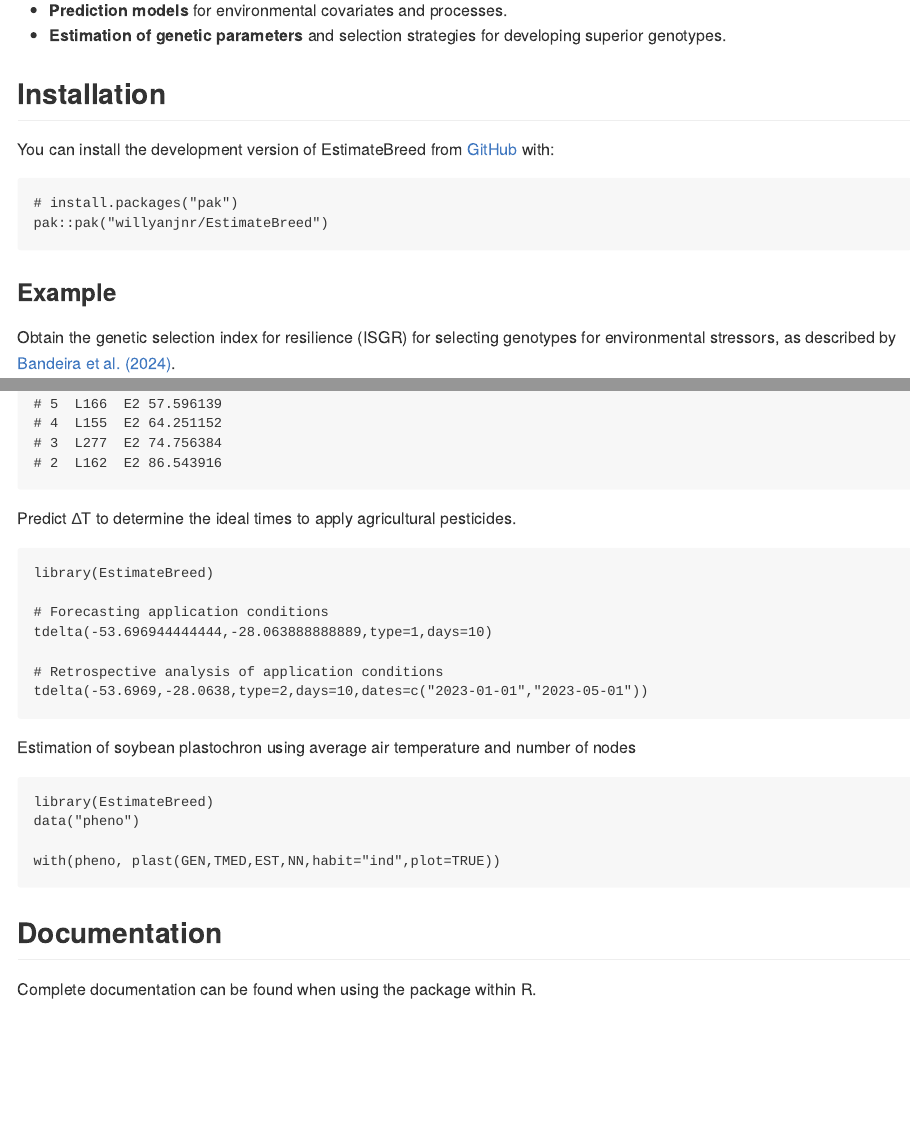
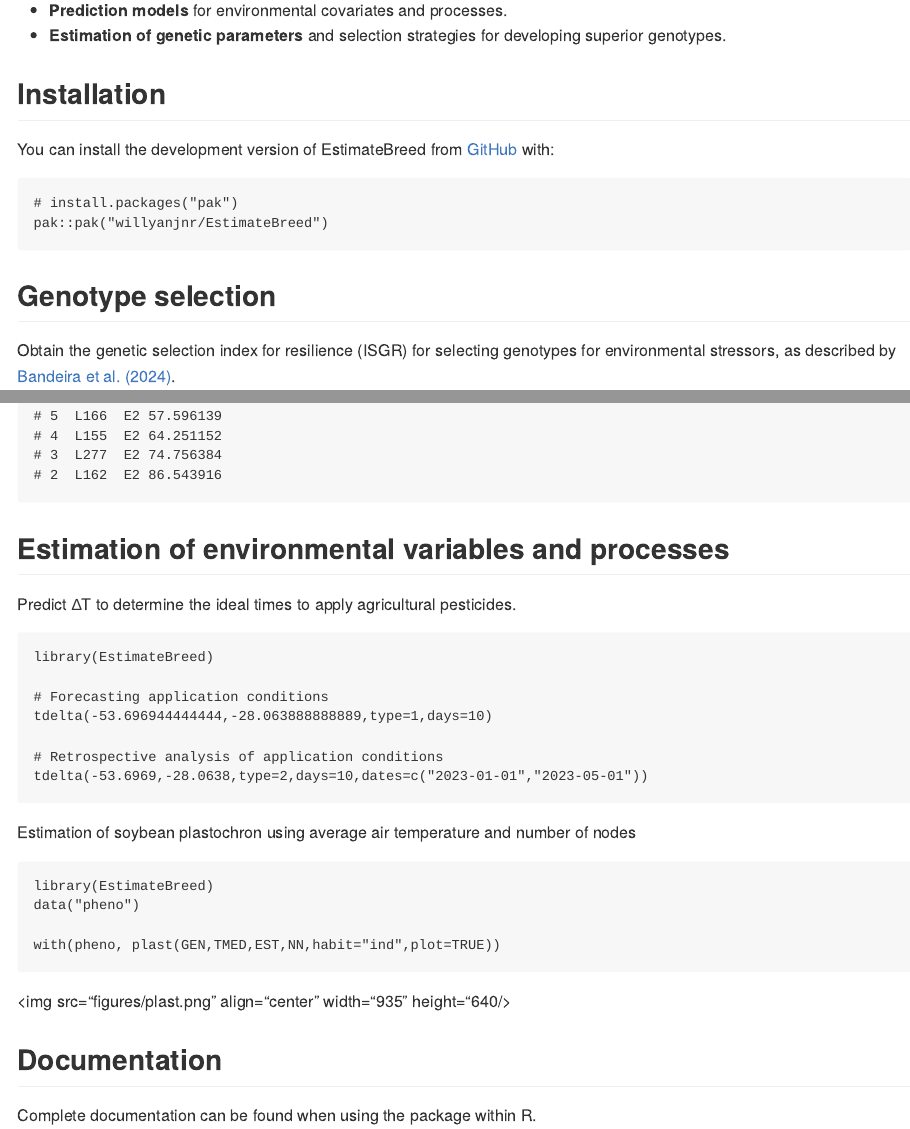
Before and after one commit to willyanjnr/EstimateBreed, an R Markdown document (README.Rmd): the page in a window 1100 px wide, from 200 px down, and a second part further down, joined at a grey line. The pictures show the output file README.md that the author committed with the source, drawn offline in the style of GitHub; badge pictures from the web are left out.

Commit message:
Update Readme

````diff
--- a/README.Rmd
+++ b/README.Rmd
@@ -33,7 +33,8 @@ You can install the development version of EstimateBreed from [GitHub](https://g
 pak::pak("willyanjnr/EstimateBreed")
 ```
 
-### Example
+## Genotype selection
+
 Obtain the genetic selection index for resilience (ISGR) for selecting genotypes for environmental stressors, as described by [Bandeira et al. (2024)](https://www.cropj.com/Carvalho_18_12_2024_825_830.pdf).
 
 ``` r
@@ -84,6 +85,9 @@ with(genot, isgr(GEN, ENV, NG, MG, CICLO))
 # 3  L277  E2 74.756384
 # 2  L162  E2 86.543916
 ```
+
+## Estimation of environmental variables and processes
+
 Predict ∆T to determine the ideal times to apply agricultural pesticides.
 ``` r
 
````
Also changed, not shown: README.md, README.Rmd (3 more changed lines), 1 other file.
